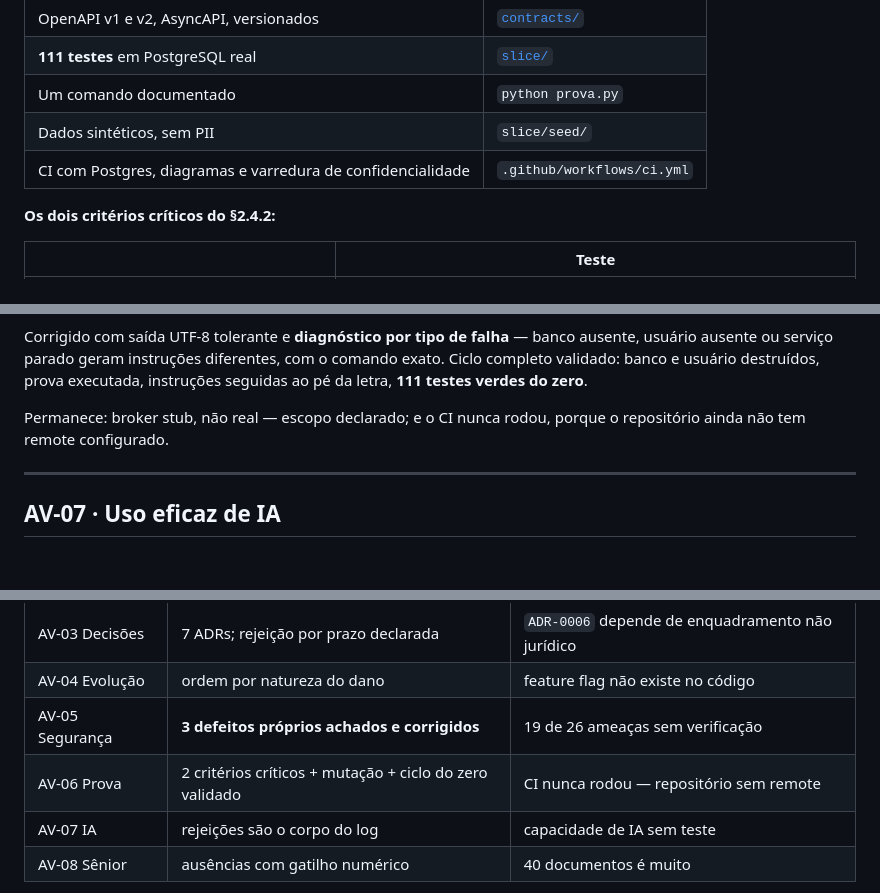
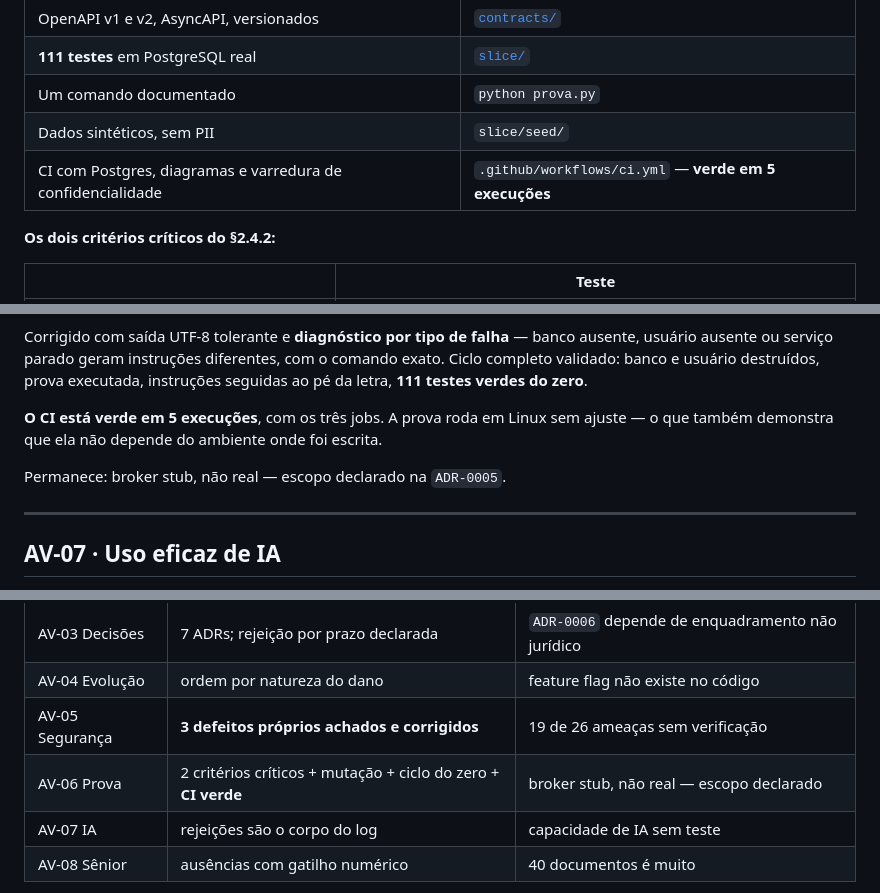
Before and after one commit to fmoreira1990/solution_architect, a Markdown page: docs/delivery/checklist-avaliacao.md, 3 parts joined by grey strips. GitHub-like rendering; blank space fills up the shorter version.

```diff
--- a/docs/delivery/checklist-avaliacao.md
+++ b/docs/delivery/checklist-avaliacao.md
@@ -118,7 +118,7 @@ E a honestidade de dizer que **a fricção piora antes de melhorar**: reconcilia
 | **111 testes** em PostgreSQL real | [`slice/`](../../slice/) |
 | Um comando documentado | `python prova.py` |
 | Dados sintéticos, sem PII | `slice/seed/` |
-| CI com Postgres, diagramas e varredura de confidencialidade | `.github/workflows/ci.yml` |
+| CI com Postgres, diagramas e varredura de confidencialidade | `.github/workflows/ci.yml` — **verde em 5 execuções** |
 
 **Os dois critérios críticos do §2.4.2:**
 
@@ -135,7 +135,9 @@ E a honestidade de dizer que **a fricção piora antes de melhorar**: reconcilia
 
 Corrigido com saída UTF-8 tolerante e **diagnóstico por tipo de falha** — banco ausente, usuário ausente ou serviço parado geram instruções diferentes, com o comando exato. Ciclo completo validado: banco e usuário destruídos, prova executada, instruções seguidas ao pé da letra, **111 testes verdes do zero**.
 
-Permanece: broker stub, não real — escopo declarado; e o CI nunca rodou, porque o repositório ainda não tem remote configurado.
+**O CI está verde em 5 execuções**, com os três jobs. A prova roda em Linux sem ajuste — o que também demonstra que ela não depende do ambiente onde foi escrita.
+
+Permanece: broker stub, não real — escopo declarado na `ADR-0005`.
 
 ---
 
@@ -189,7 +191,7 @@ Na capacidade de IA proposta, a conclusão desconfortável está escrita: **a ma
 | AV-03 Decisões | 7 ADRs; rejeição por prazo declarada | `ADR-0006` depende de enquadramento não jurídico |
 | AV-04 Evolução | ordem por natureza do dano | feature flag não existe no código |
 | AV-05 Segurança | **3 defeitos próprios achados e corrigidos** | 19 de 26 ameaças sem verificação |
-| AV-06 Prova | 2 critérios críticos + mutação + ciclo do zero validado | CI nunca rodou — repositório sem remote |
+| AV-06 Prova | 2 critérios críticos + mutação + ciclo do zero + **CI verde** | broker stub, não real — escopo declarado |
 | AV-07 IA | rejeições são o corpo do log | capacidade de IA sem teste |
 | AV-08 Sênior | ausências com gatilho numérico | 40 documentos é muito |
 
```
Also changed, not shown: docs/requisitos/rastreabilidade-pdf.md (+8 -8 lines).
